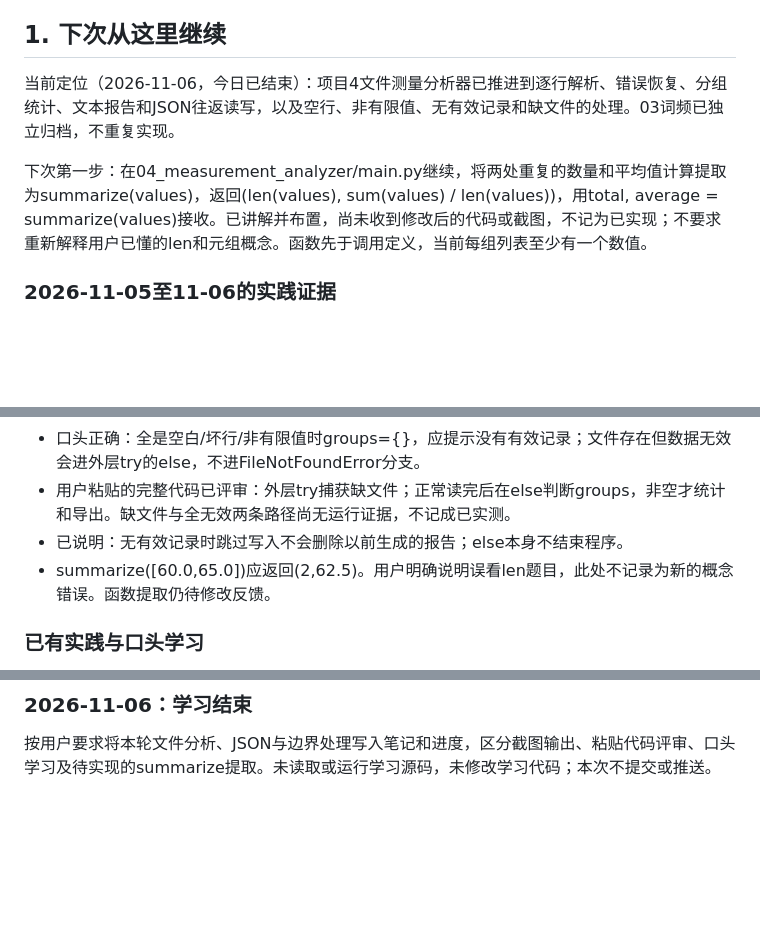
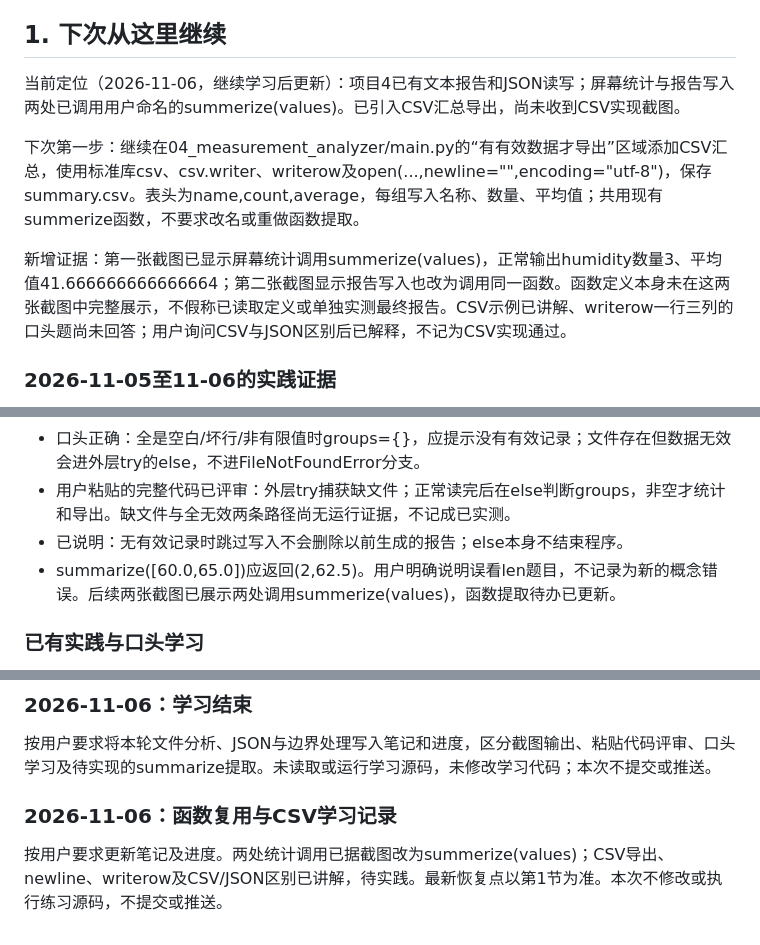
Before and after one commit to Lover-Leo/Code-Learing, a Markdown page: python_practice/当前进度.md, 3 parts joined by grey strips. Rendered like a GitHub page; blank space fills up the shorter version.

```diff
--- a/python_practice/当前进度.md
+++ b/python_practice/当前进度.md
@@ -10,9 +10,11 @@
 
 ## 1. 下次从这里继续
 
-当前定位（2026-11-06，今日已结束）：项目4文件测量分析器已推进到逐行解析、错误恢复、分组统计、文本报告和JSON往返读写，以及空行、非有限值、无有效记录和缺文件的处理。03词频已独立归档，不重复实现。
+当前定位（2026-11-06，继续学习后更新）：项目4已有文本报告和JSON读写；屏幕统计与报告写入两处已调用用户命名的summerize(values)。已引入CSV汇总导出，尚未收到CSV实现截图。
 
-下次第一步：在04_measurement_analyzer/main.py继续，将两处重复的数量和平均值计算提取为summarize(values)，返回(len(values), sum(values) / len(values))，用total, average = summarize(values)接收。已讲解并布置，尚未收到修改后的代码或截图，不记为已实现；不要求重新解释用户已懂的len和元组概念。函数先于调用定义，当前每组列表至少有一个数值。
+下次第一步：继续在04_measurement_analyzer/main.py的“有有效数据才导出”区域添加CSV汇总，使用标准库csv、csv.writer、writerow及open(...,newline="",encoding="utf-8")，保存summary.csv。表头为name,count,average，每组写入名称、数量、平均值；共用现有summerize函数，不要求改名或重做函数提取。
+
+新增证据：第一张截图已显示屏幕统计调用summerize(values)，正常输出humidity数量3、平均值41.666666666666664；第二张截图显示报告写入也改为调用同一函数。函数定义本身未在这两张截图中完整展示，不假称已读取定义或单独实测最终报告。CSV示例已讲解、writerow一行三列的口头题尚未回答；用户询问CSV与JSON区别后已解释，不记为CSV实现通过。
 
 ### 2026-11-05至11-06的实践证据
 
@@ -25,7 +27,7 @@
 - 口头正确：全是空白/坏行/非有限值时groups={}，应提示没有有效记录；文件存在但数据无效会进外层try的else，不进FileNotFoundError分支。
 - 用户粘贴的完整代码已评审：外层try捕获缺文件；正常读完后在else判断groups，非空才统计和导出。缺文件与全无效两条路径尚无运行证据，不记成已实测。
 - 已说明：无有效记录时跳过写入不会删除以前生成的报告；else本身不结束程序。
-- summarize([60.0,65.0])应返回(2,62.5)。用户明确说明误看len题目，此处不记录为新的概念错误。函数提取仍待修改反馈。
+- summarize([60.0,65.0])应返回(2,62.5)。用户明确说明误看len题目，不记录为新的概念错误。后续两张截图已展示两处调用summerize(values)，函数提取待办已更新。
 
 ### 已有实践与口头学习
 
@@ -387,3 +389,7 @@ int返回值接收与格式化写法已在截图中修正，不再作为当前
 ### 2026-11-06：学习结束
 
 按用户要求将本轮文件分析、JSON与边界处理写入笔记和进度，区分截图输出、粘贴代码评审、口头学习及待实现的summarize提取。未读取或运行学习源码，未修改学习代码；本次不提交或推送。
+
+### 2026-11-06：函数复用与CSV学习记录
+
+按用户要求更新笔记及进度。两处统计调用已据截图改为summerize(values)；CSV导出、newline、writerow及CSV/JSON区别已讲解，待实践。最新恢复点以第1节为准。本次不修改或执行练习源码，不提交或推送。
```
Also changed, not shown: python_practice/学习笔记.md (+53 -2 lines).
